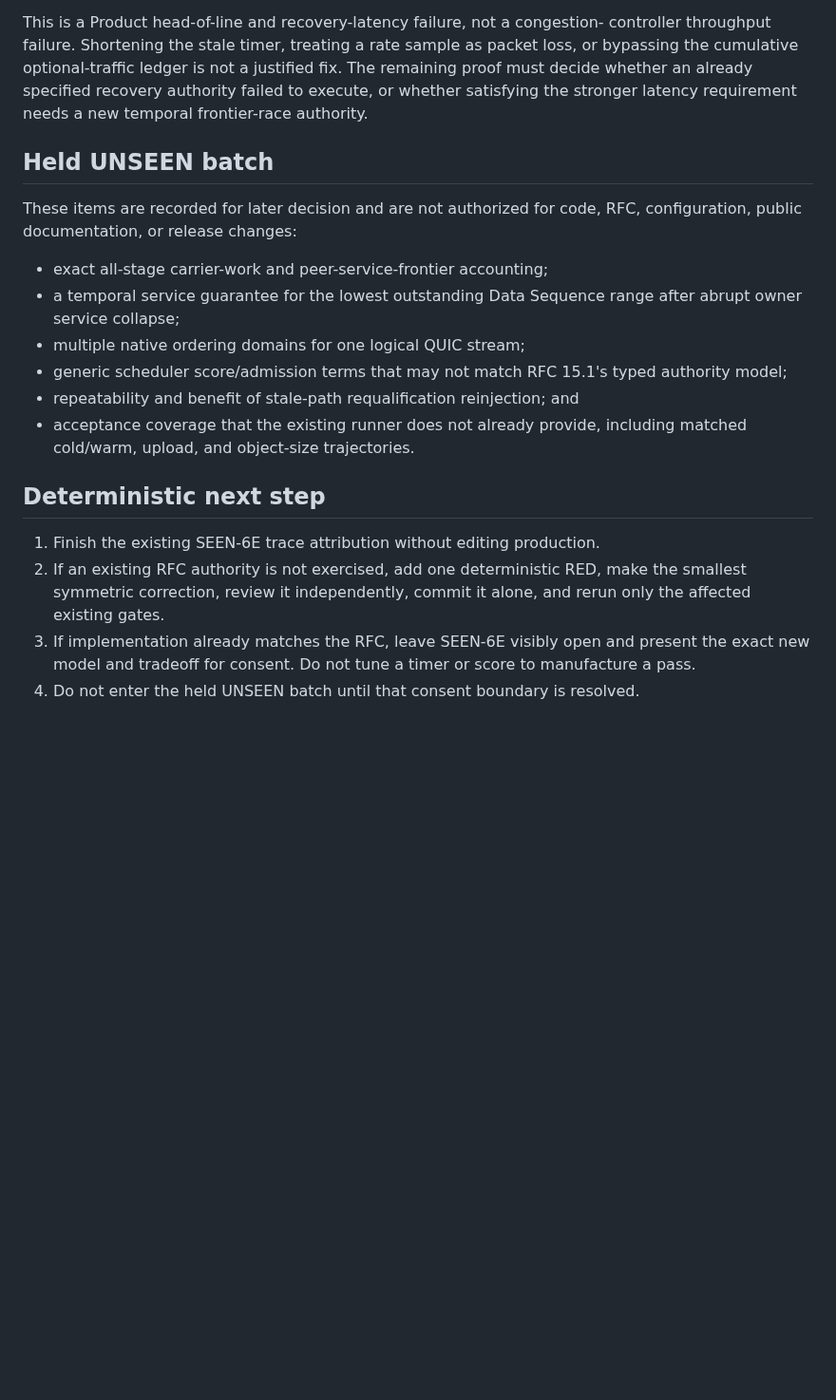
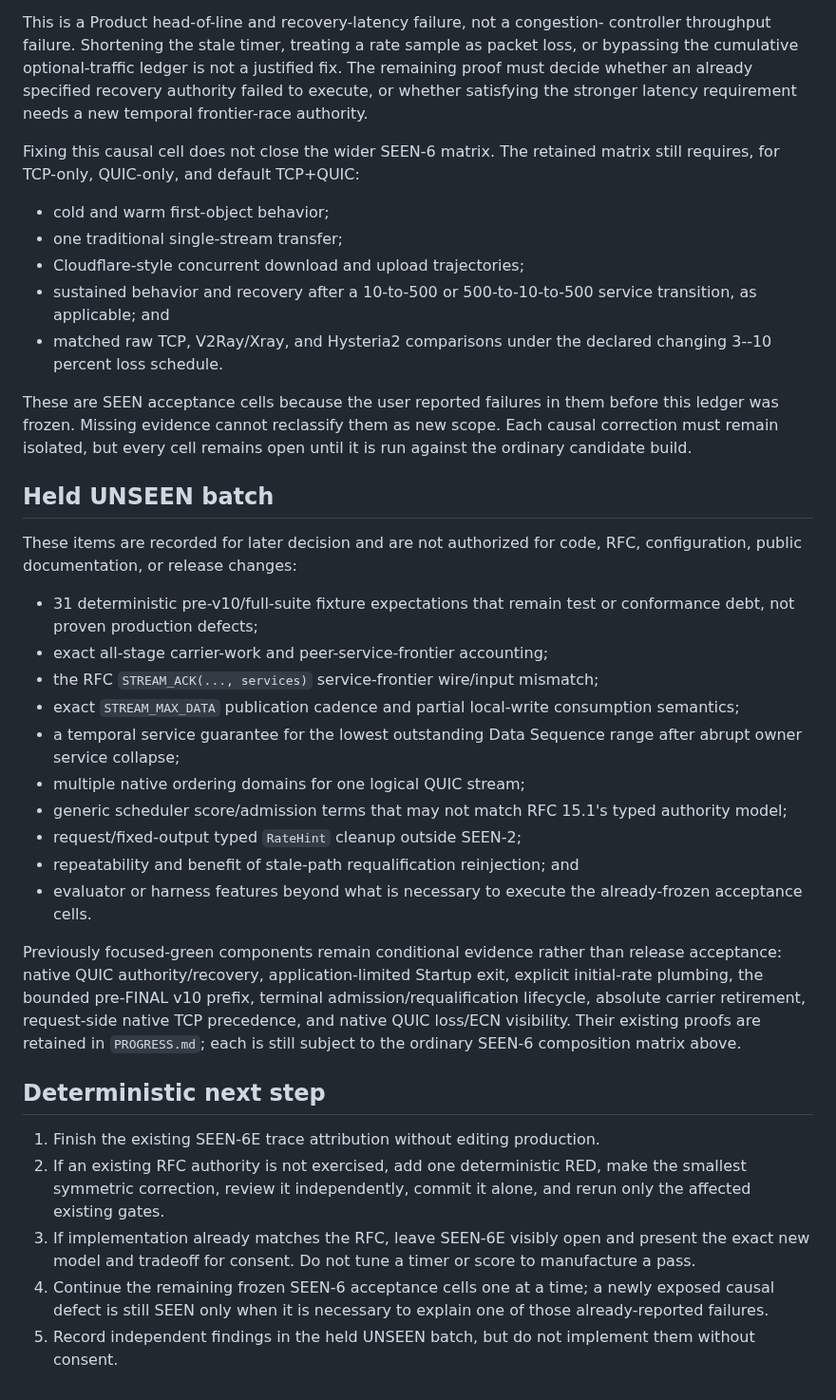
Before and after one commit to mnihyc/mptunnel, a Markdown page: docs-dev/SEEN_ACCEPTANCE_LEDGER.md, the part around one of its changes. Shown at 95% size. Rendered like a GitHub page; blank space fills up the shorter version.

Commit message:
docs(dev): restore complete seen acceptance scope

```diff
--- a/docs-dev/SEEN_ACCEPTANCE_LEDGER.md
+++ b/docs-dev/SEEN_ACCEPTANCE_LEDGER.md
@@ -84,20 +92,50 @@ not a justified fix. The remaining proof must decide whether an already
 specified recovery authority failed to execute, or whether satisfying the
 stronger latency requirement needs a new temporal frontier-race authority.
 
+Fixing this causal cell does not close the wider SEEN-6 matrix. The retained
+matrix still requires, for TCP-only, QUIC-only, and default TCP+QUIC:
+
+- cold and warm first-object behavior;
+- one traditional single-stream transfer;
+- Cloudflare-style concurrent download and upload trajectories;
+- sustained behavior and recovery after a 10-to-500 or 500-to-10-to-500
+  service transition, as applicable; and
+- matched raw TCP, V2Ray/Xray, and Hysteria2 comparisons under the declared
+  changing 3--10 percent loss schedule.
+
+These are SEEN acceptance cells because the user reported failures in them
+before this ledger was frozen. Missing evidence cannot reclassify them as new
+scope. Each causal correction must remain isolated, but every cell remains
+open until it is run against the ordinary candidate build.
+
 ## Held UNSEEN batch
 
 These items are recorded for later decision and are not authorized for code,
 RFC, configuration, public documentation, or release changes:
 
+- 31 deterministic pre-v10/full-suite fixture expectations that remain test or
+  conformance debt, not proven production defects;
 - exact all-stage carrier-work and peer-service-frontier accounting;
+- the RFC `STREAM_ACK(..., services)` service-frontier wire/input mismatch;
+- exact `STREAM_MAX_DATA` publication cadence and partial local-write
+  consumption semantics;
 - a temporal service guarantee for the lowest outstanding Data Sequence range
   after abrupt owner service collapse;
 - multiple native ordering domains for one logical QUIC stream;
 - generic scheduler score/admission terms that may not match RFC 15.1's typed
   authority model;
+- request/fixed-output typed `RateHint` cleanup outside SEEN-2;
 - repeatability and benefit of stale-path requalification reinjection; and
-- acceptance coverage that the existing runner does not already provide,
-  including matched cold/warm, upload, and object-size trajectories.
+- evaluator or harness features beyond what is necessary to execute the
+  already-frozen acceptance cells.
+
+Previously focused-green components remain conditional evidence rather than
+release acceptance: native QUIC authority/recovery, application-limited
+Startup exit, explicit initial-rate plumbing, the bounded pre-FINAL v10
+prefix, terminal admission/requalification lifecycle, absolute carrier
+retirement, request-side native TCP precedence, and native QUIC loss/ECN
+visibility. Their existing proofs are retained in `PROGRESS.md`; each is still
+subject to the ordinary SEEN-6 composition matrix above.
 
 ## Deterministic next step
 
@@ -108,4 +146,8 @@ RFC, configuration, public documentation, or release changes:
 3. If implementation already matches the RFC, leave SEEN-6E visibly open and
    present the exact new model and tradeoff for consent. Do not tune a timer or
    score to manufacture a pass.
-4. Do not enter the held UNSEEN batch until that consent boundary is resolved.
+4. Continue the remaining frozen SEEN-6 acceptance cells one at a time; a
+   newly exposed causal defect is still SEEN only when it is necessary to
+   explain one of those already-reported failures.
+5. Record independent findings in the held UNSEEN batch, but do not implement
+   them without consent.
```
Also changed, not shown: other parts of docs-dev/SEEN_ACCEPTANCE_LEDGER.md (+19 -11 lines).
